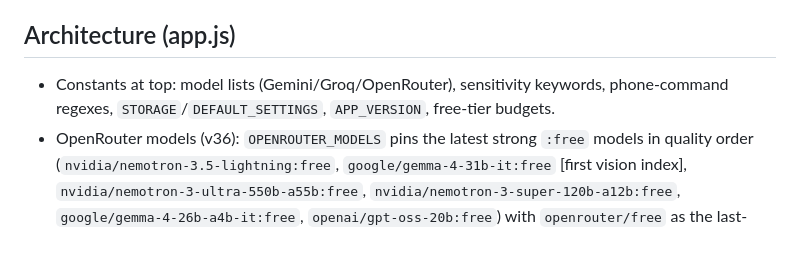
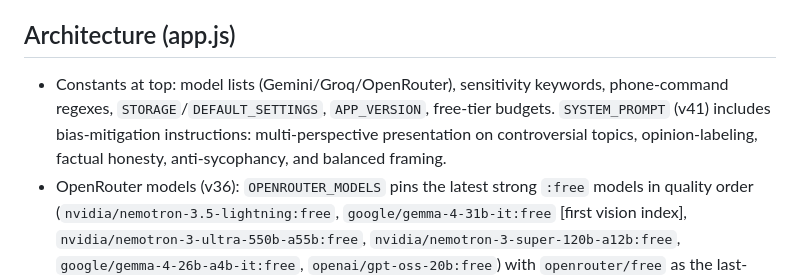
Before and after one commit to Elben08/E.V, a Markdown page: AGENTS.md, the part around the change. Drawn GitHub-style; blank space fills up the shorter version.

Commit message:
v41: document bias-mitigation system prompt in AGENTS.md

```diff
--- a/AGENTS.md
+++ b/AGENTS.md
@@ -21,7 +21,7 @@ Every release must bump **both**:
 
 ## Architecture (app.js)
 
-- Constants at top: model lists (Gemini/Groq/OpenRouter), sensitivity keywords, phone-command regexes, `STORAGE`/`DEFAULT_SETTINGS`, `APP_VERSION`, free-tier budgets.
+- Constants at top: model lists (Gemini/Groq/OpenRouter), sensitivity keywords, phone-command regexes, `STORAGE`/`DEFAULT_SETTINGS`, `APP_VERSION`, free-tier budgets. `SYSTEM_PROMPT` (v41) includes bias-mitigation instructions: multi-perspective presentation on controversial topics, opinion-labeling, factual honesty, anti-sycophancy, and balanced framing.
 - OpenRouter models (v36): `OPENROUTER_MODELS` pins the latest strong `:free` models in quality order (`nvidia/nemotron-3.5-lightning:free`, `google/gemma-4-31b-it:free` [first vision index], `nvidia/nemotron-3-ultra-550b-a55b:free`, `nvidia/nemotron-3-super-120b-a12b:free`, `google/gemma-4-26b-a4b-it:free`, `openai/gpt-oss-20b:free`) with `openrouter/free` as the last-resort catch-all — `sendToOpenRouter` auto-skips delisted models. `openRouterAttempt` captures the **actually answered** model from the SSE stream into `lastOpenRouterModel` (`openRouterModelLabel()`), so chat tags show the real model even on the router path. Keep `buildSystem()`'s per-provider honesty: only Gemini gets the live-web-search line (`LIVE_SEARCH_LINE`); Groq/OpenRouter get `NO_LIVE_LINE` ("no live internet — don't fabricate today's weather/news") since only the Gemini route has `googleSearch` grounding.
 - `init()` at bottom is the entrypoint; `el.*` is the DOM element map.
 - Screen navigation (v40): E.V is a 3-screen app — `screen--active` shows the current screen, `screen--left` marks screens off-screen left for the next slide-in. `navigateTo(screen)` handles transitions (350ms cubic-bezier slide). Dashboard (`screen-dashboard`) is the default screen on load. Chat (`screen-chat`) wraps the existing topbar/chat/inputbar. Voice (`screen-voice`) is a dedicated full-screen voice interface with multicolor waveform. The voice overlay (z-index 45) still sits on top of everything for PTT/hands-free. `setReactor(state)` syncs both the chat reactor and `reactor-screen` (voice screen mic button). `startVoiceScreenListening()` auto-starts the mic 400ms after navigating to voice; `stopVoiceScreenListening()` stops it on exit.
```
